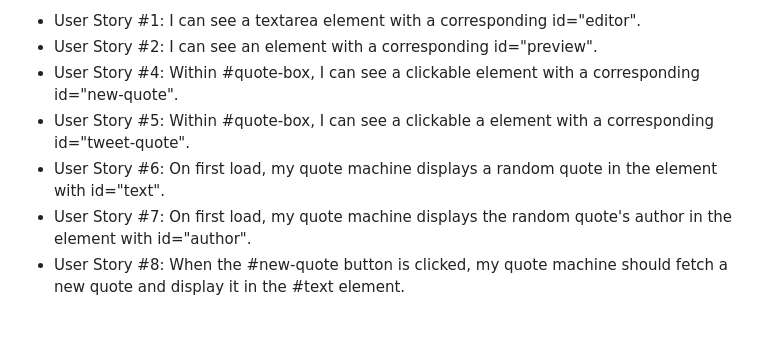
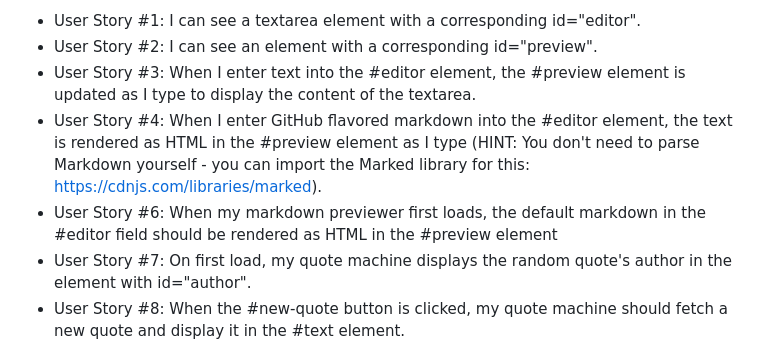
Before and after one commit to MaryAngelique/Front-End-Development-Libraries-Projects, a Markdown page: Build a Markdown Previewer/README.md, the part around the change. Rendered like a GitHub page; blank space fills up the shorter version.

```diff
--- a/Build a Markdown Previewer/README.md
+++ b/Build a Markdown Previewer/README.md
@@ -17,9 +17,9 @@ You can use any mix of HTML, JavaScript, CSS, Bootstrap, SASS, React, Redux, and
         <ul>
             <li>User Story #1: I can see a textarea element with a corresponding id="editor".</li>
             <li>User Story #2: I can see an element with a corresponding id="preview".</li>
-            <li>User Story #4: Within #quote-box, I can see a clickable element with a corresponding id="new-quote".</li>
-            <li>User Story #5: Within #quote-box, I can see a clickable a element with a corresponding id="tweet-quote".</li>
-            <li>User Story #6: On first load, my quote machine displays a random quote in the element with id="text".</li>
+            <li>User Story #3: When I enter text into the #editor element, the #preview element is updated as I type to display the content of the textarea.</li>
+            <li>User Story #4: When I enter GitHub flavored markdown into the #editor element, the text is rendered as HTML in the #preview element as I type (HINT: You don't need to parse Markdown yourself - you can import the Marked library for this: https://cdnjs.com/libraries/marked).</li>
+            <li>User Story #6: When my markdown previewer first loads, the default markdown in the #editor field should be rendered as HTML in the #preview element</li>
             <li>User Story #7: On first load, my quote machine displays the random quote's author in the element with id="author".</li>
             <li>User Story #8: When the #new-quote button is clicked, my quote machine should fetch a new quote and display it in the #text element.</li>
             <li>User Story #9: My quote machine should fetch the new quote's author when the #new-quote button is clicked and display it in the #author element.</li>
```
